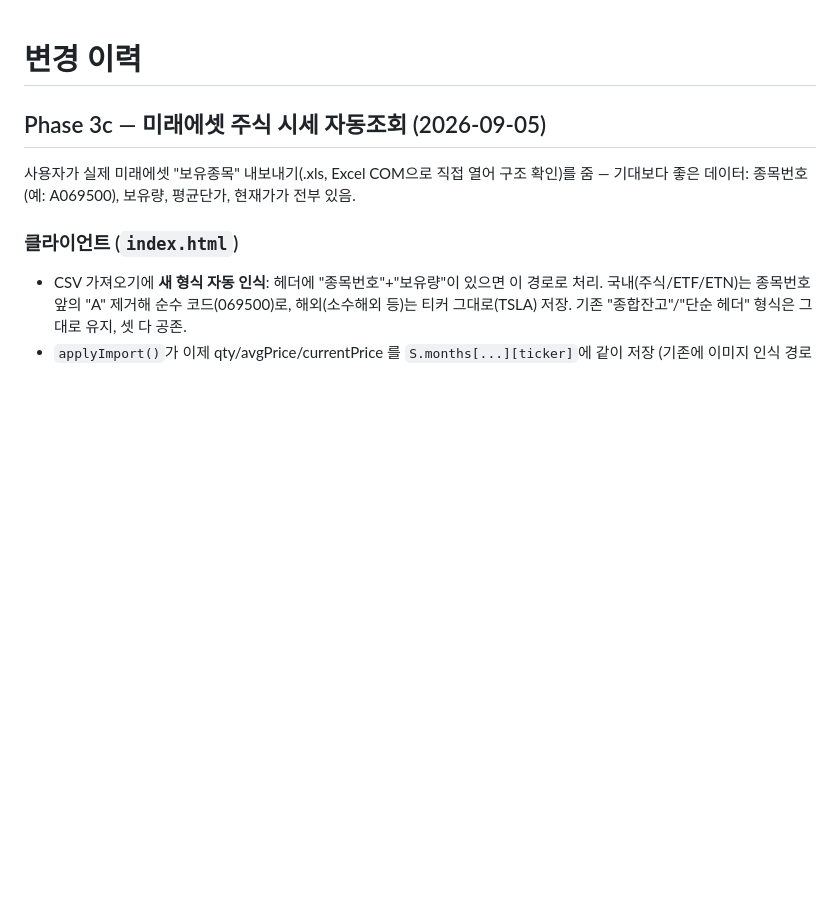
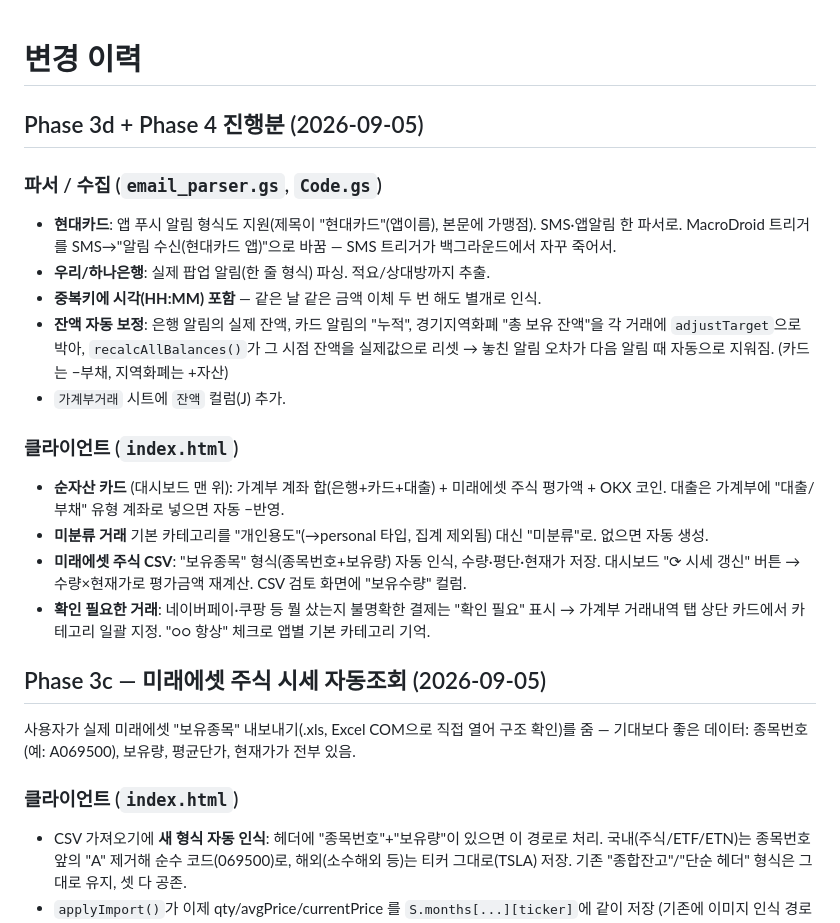
Before and after one commit to TJ-Kang333/portfolio-manager, a Markdown page: CHANGELOG.md, the part around the change. Rendered like a GitHub page; blank space fills up the shorter version.

Commit message:
Update CHANGELOG for Phase 3d + Phase 4 progress
Co-Authored-By: Claude Sonnet 5 <noreply@anthropic.com>

```diff
--- a/CHANGELOG.md
+++ b/CHANGELOG.md
@@ -1,4 +1,19 @@
 # 변경 이력
+
+## Phase 3d + Phase 4 진행분 (2026-09-05)
+
+### 파서 / 수집 (`email_parser.gs`, `Code.gs`)
+- **현대카드**: 앱 푸시 알림 형식도 지원(제목이 "현대카드"(앱이름), 본문에 가맹점). SMS·앱알림 한 파서로. MacroDroid 트리거를 SMS→"알림 수신(현대카드 앱)"으로 바꿈 — SMS 트리거가 백그라운드에서 자꾸 죽어서.
+- **우리/하나은행**: 실제 팝업 알림(한 줄 형식) 파싱. 적요/상대방까지 추출.
+- **중복키에 시각(HH:MM) 포함** — 같은 날 같은 금액 이체 두 번 해도 별개로 인식.
+- **잔액 자동 보정**: 은행 알림의 실제 잔액, 카드 알림의 "누적", 경기지역화폐 "총 보유 잔액"을 각 거래에 `adjustTarget`으로 박아, `recalcAllBalances()`가 그 시점 잔액을 실제값으로 리셋 → 놓친 알림 오차가 다음 알림 때 자동으로 지워짐. (카드는 −부채, 지역화폐는 +자산)
+- `가계부거래` 시트에 `잔액` 컬럼(J) 추가.
+
+### 클라이언트 (`index.html`)
+- **순자산 카드** (대시보드 맨 위): 가계부 계좌 합(은행+카드+대출) + 미래에셋 주식 평가액 + OKX 코인. 대출은 가계부에 "대출/부채" 유형 계좌로 넣으면 자동 −반영.
+- **미분류 거래** 기본 카테고리를 "개인용도"(→personal 타입, 집계 제외됨) 대신 "미분류"로. 없으면 자동 생성.
+- **미래에셋 주식 CSV**: "보유종목" 형식(종목번호+보유량) 자동 인식, 수량·평단·현재가 저장. 대시보드 "⟳ 시세 갱신" 버튼 → 수량×현재가로 평가금액 재계산. CSV 검토 화면에 "보유수량" 컬럼.
+- **확인 필요한 거래**: 네이버페이·쿠팡 등 뭘 샀는지 불명확한 결제는 "확인 필요" 표시 → 가계부 거래내역 탭 상단 카드에서 카테고리 일괄 지정. "○○ 항상" 체크로 앱별 기본 카테고리 기억.
 
 ## Phase 3c — 미래에셋 주식 시세 자동조회 (2026-09-05)
 
```
